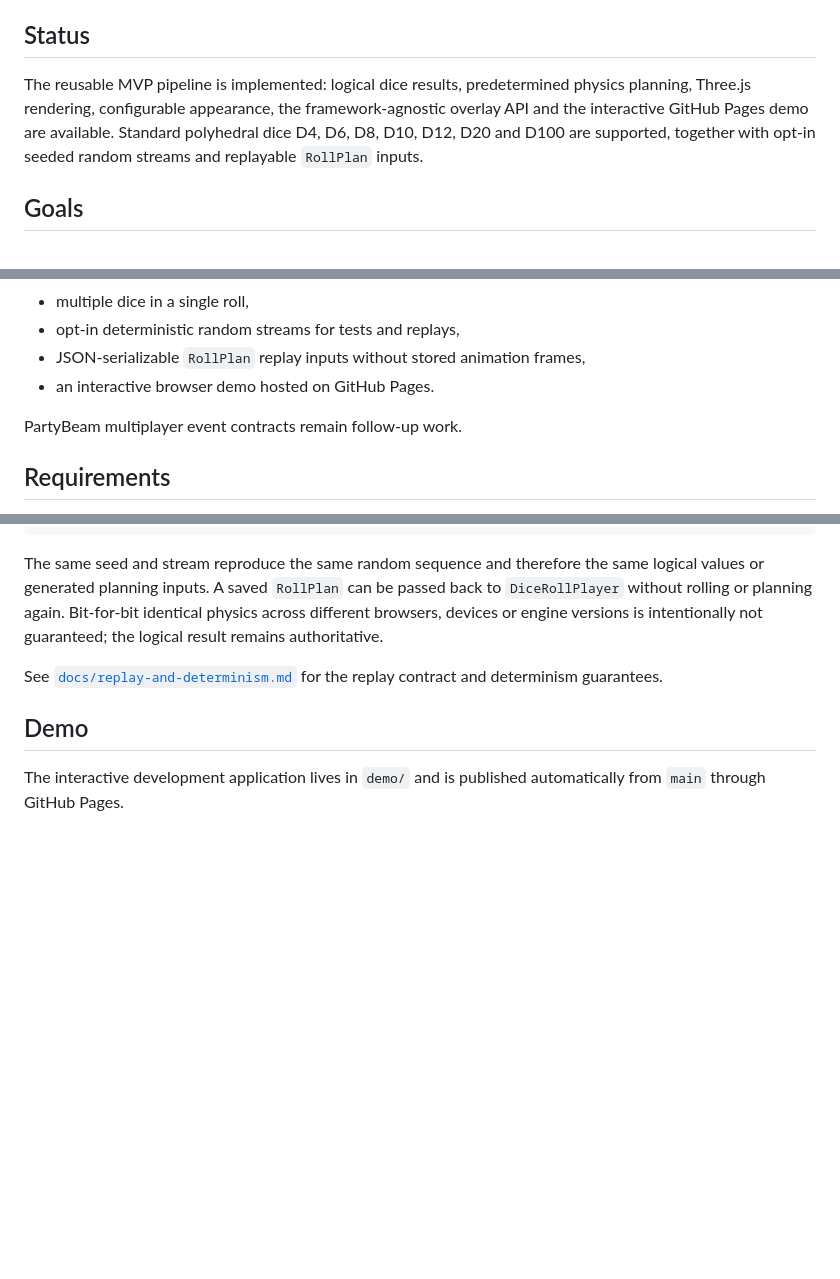
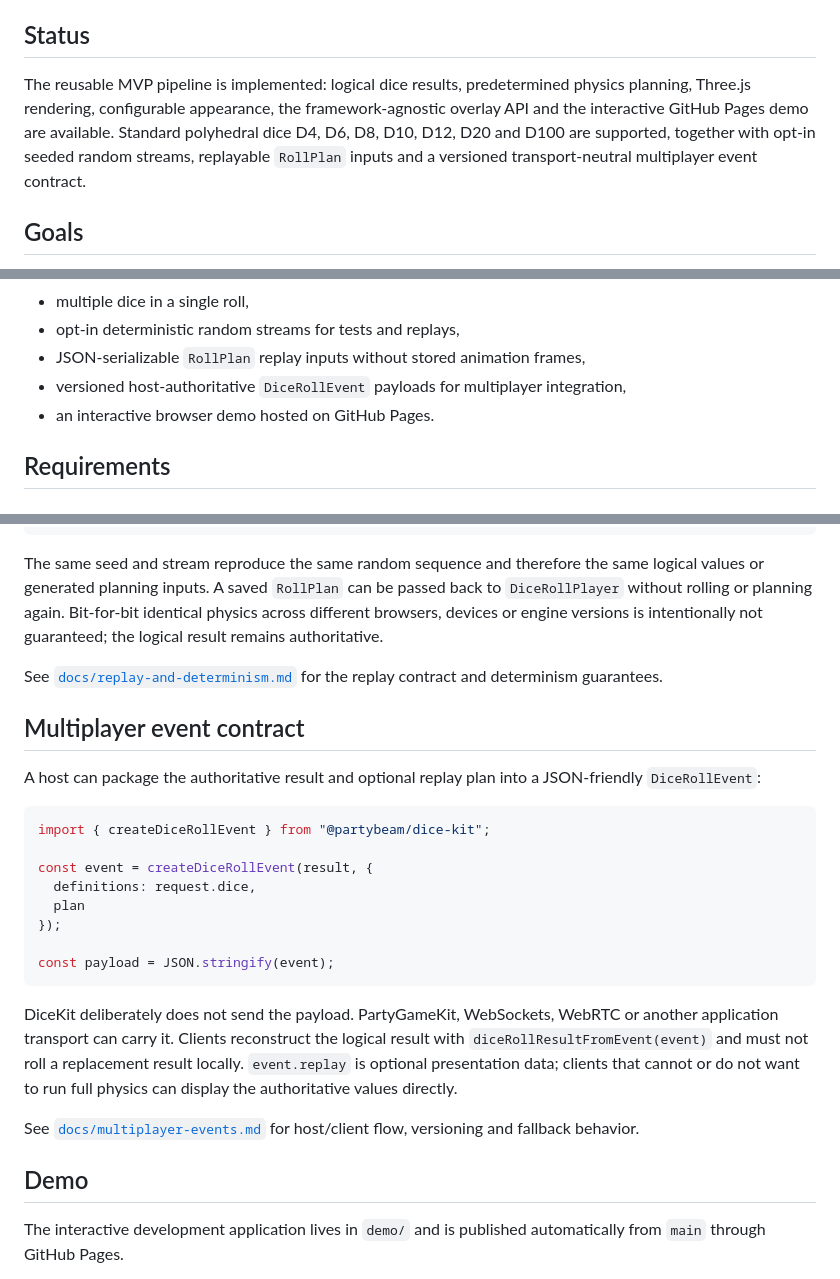
Before and after one commit to PawelWielga/Dihor.GameKit.Dice, a Markdown page: README.md, 3 parts joined by grey strips. GitHub-like rendering; blank space fills up the shorter version.

Commit message:
Document multiplayer event contract

````diff
--- a/README.md
+++ b/README.md
@@ -4,7 +4,7 @@ Reusable 3D dice rolling library for PartyBeam games, built with TypeScript, Thr
 
 ## Status
 
-The reusable MVP pipeline is implemented: logical dice results, predetermined physics planning, Three.js rendering, configurable appearance, the framework-agnostic overlay API and the interactive GitHub Pages demo are available. Standard polyhedral dice D4, D6, D8, D10, D12, D20 and D100 are supported, together with opt-in seeded random streams and replayable `RollPlan` inputs.
+The reusable MVP pipeline is implemented: logical dice results, predetermined physics planning, Three.js rendering, configurable appearance, the framework-agnostic overlay API and the interactive GitHub Pages demo are available. Standard polyhedral dice D4, D6, D8, D10, D12, D20 and D100 are supported, together with opt-in seeded random streams, replayable `RollPlan` inputs and a versioned transport-neutral multiplayer event contract.
 
 ## Goals
 
@@ -24,9 +24,8 @@ The library supports:
 - multiple dice in a single roll,
 - opt-in deterministic random streams for tests and replays,
 - JSON-serializable `RollPlan` replay inputs without stored animation frames,
+- versioned host-authoritative `DiceRollEvent` payloads for multiplayer integration,
 - an interactive browser demo hosted on GitHub Pages.
-
-PartyBeam multiplayer event contracts remain follow-up work.
 
 ## Requirements
 
@@ -193,6 +193,25 @@ The same seed and stream reproduce the same random sequence and therefore the sa
 
 See [`docs/replay-and-determinism.md`](./docs/replay-and-determinism.md) for the replay contract and determinism guarantees.
 
+## Multiplayer event contract
+
+A host can package the authoritative result and optional replay plan into a JSON-friendly `DiceRollEvent`:
+
+```ts
+import { createDiceRollEvent } from "@partybeam/dice-kit";
+
+const event = createDiceRollEvent(result, {
+  definitions: request.dice,
+  plan
+});
+
+const payload = JSON.stringify(event);
+```
+
+DiceKit deliberately does not send the payload. PartyGameKit, WebSockets, WebRTC or another application transport can carry it. Clients reconstruct the logical result with `diceRollResultFromEvent(event)` and must not roll a replacement result locally. `event.replay` is optional presentation data; clients that cannot or do not want to run full physics can display the authoritative values directly.
+
+See [`docs/multiplayer-events.md`](./docs/multiplayer-events.md) for host/client flow, versioning and fallback behavior.
+
 ## Demo
 
 The interactive development application lives in `demo/` and is published automatically from `main` through GitHub Pages.
````
Also changed, not shown: other parts of README.md (+2 -0 lines).
